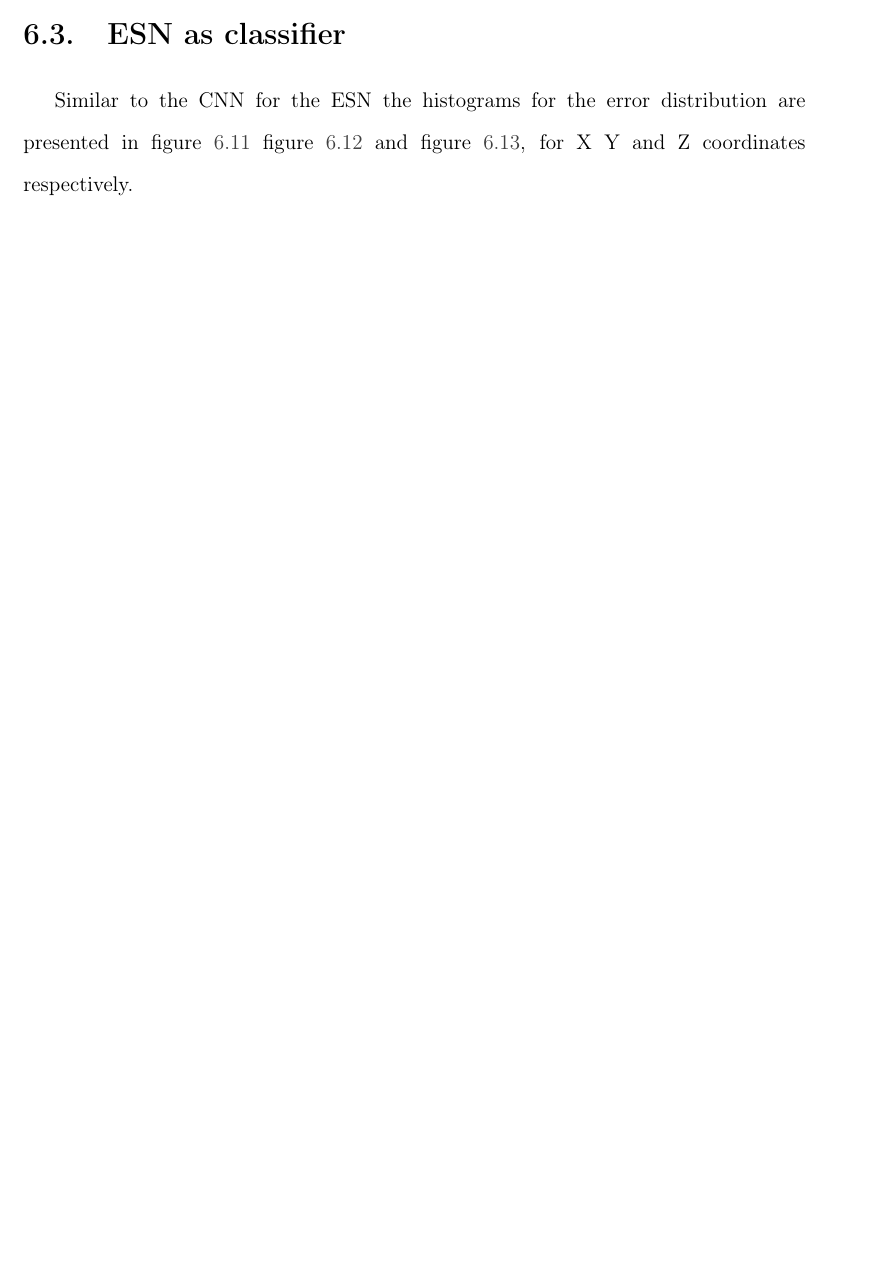
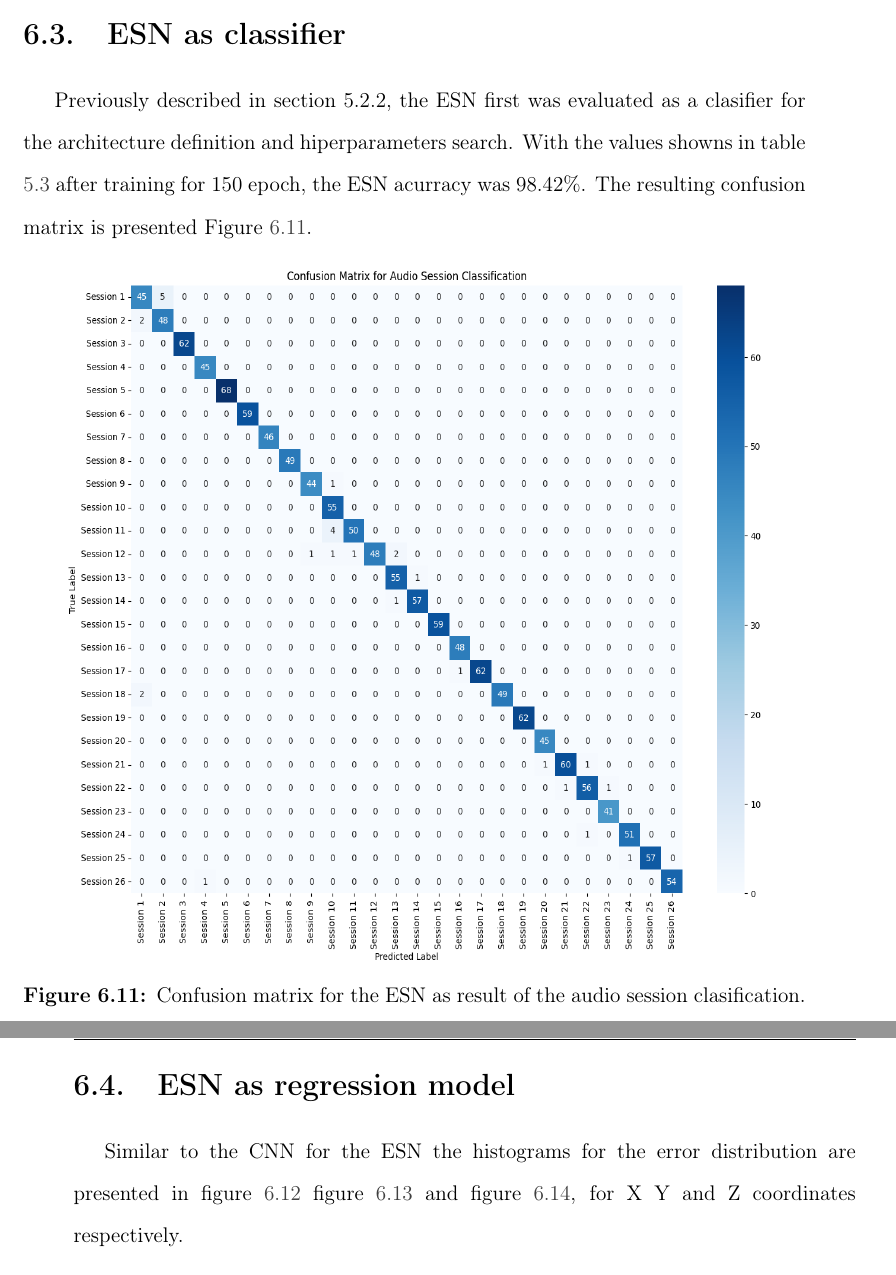
Before and after one commit to epadi/TesisMLAcou, a LaTeX thesis (Tesis/thesis/thesis.tex, which reads Tesis/thesis/body/results.tex): part of page 84 of 102 before the commit and two parts of pages 84 and 85 of 102 after it, the two joined at a grey line, cut so that both start at the same text, the shorter picture padded with empty space. Compiled offline with pdfLaTeX.

Commit message:
update ESN as clasification

```diff
--- a/Tesis/thesis/body/results.tex
+++ b/Tesis/thesis/body/results.tex
@@ -218,6 +218,19 @@ measures the strength and direction of the linear relationship between two conti
 
 \section{ESN as classifier}
 
+Previously described in section 5.2.2, the ESN first was evaluated as a clasifier for the architecture definition and hiperparameters search. With the values showns in table \ref{tab:esn_values} after training for 150 epoch, the ESN acurracy was 98.42\%. The resulting confusion matrix is presented Figure \ref{fig:confusion_ESN}.
+
+\begin{figure}[H]
+    \begin{center}
+        \includegraphics[height=14cm, width=14cm]{../img/clasification_location_esn.png}
+        \caption{Confusion matrix for the ESN as result of the audio session clasification.}
+        \label{fig:confusion_ESN}
+    \end{center}
+\end{figure}
+
+
+\section{ESN as regression model}
+
 Similar to the CNN for the ESN the histograms for the error distribution are presented in figure \ref{fig:ESN_five_fold_X_histo}  figure \ref{fig:ESN_five_fold_Y_histo} and figure \ref{fig:ESN_five_fold_Z_histo}, for X Y and Z coordinates respectively.
 
 \begin{figure}[H]
```
Also changed, not shown: Tesis/thesis/body/design.tex (+1 -1 lines), Tesis/thesis/body/discussion.tex (+2 -0 lines), Tesis/img/clasification_location_esn.png (added), 10 other files.
